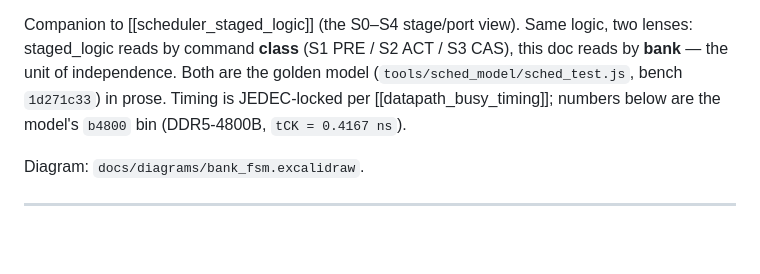
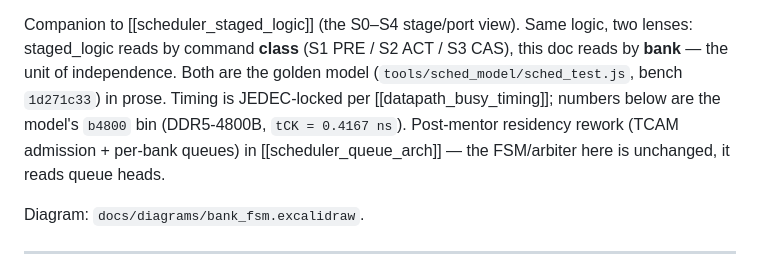
Before and after one commit to ByteWise-Cookie/rmc_theory, a Markdown page: docs/scheduler_bank_fsm.md, the part around the change. Rendered like a GitHub page; blank space fills up the shorter version.

```diff
--- a/docs/scheduler_bank_fsm.md
+++ b/docs/scheduler_bank_fsm.md
@@ -10,7 +10,8 @@ lenses: staged_logic reads by command **class** (S1 PRE / S2 ACT / S3 CAS), this
 reads by **bank** — the unit of independence. Both are the golden model
 (`tools/sched_model/sched_test.js`, bench `1d271c33`) in prose. Timing is JEDEC-locked
 per [[datapath_busy_timing]]; numbers below are the model's `b4800` bin (DDR5-4800B,
-`tCK = 0.4167 ns`).
+`tCK = 0.4167 ns`). Post-mentor residency rework (TCAM admission + per-bank queues) in
+[[scheduler_queue_arch]] — the FSM/arbiter here is unchanged, it reads queue heads.
 
 Diagram: `docs/diagrams/bank_fsm.excalidraw`.
 
```
Also changed, not shown: docs/scheduler_queue_arch.md (added, +243 -0 lines), docs/scheduler_staged_logic.md (+3 -2 lines).
